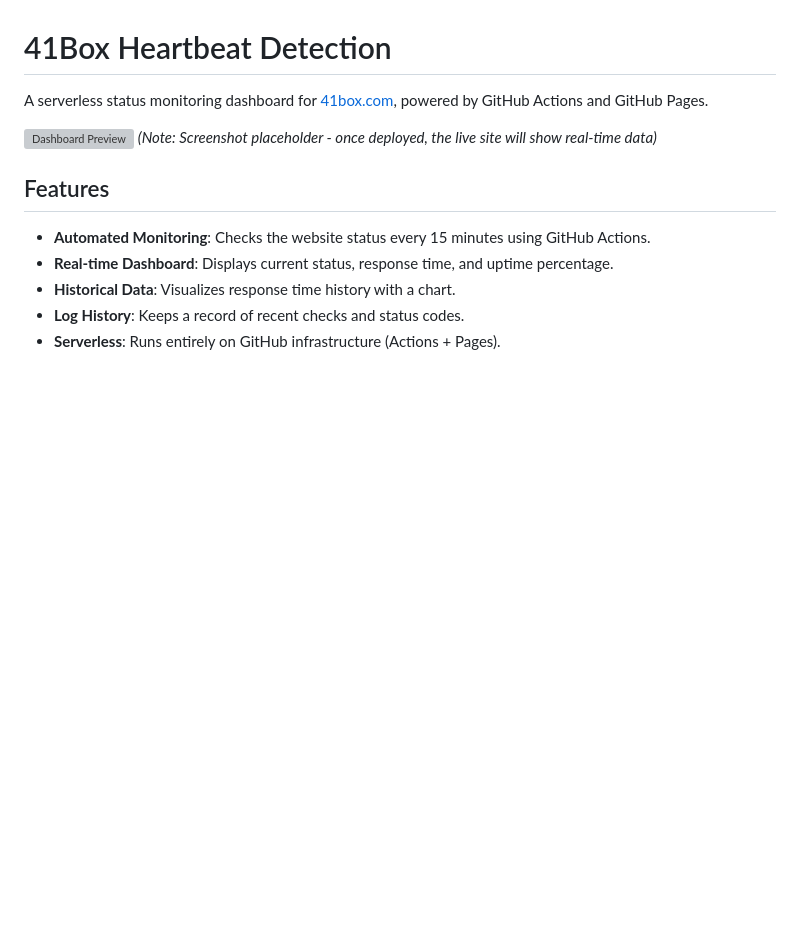
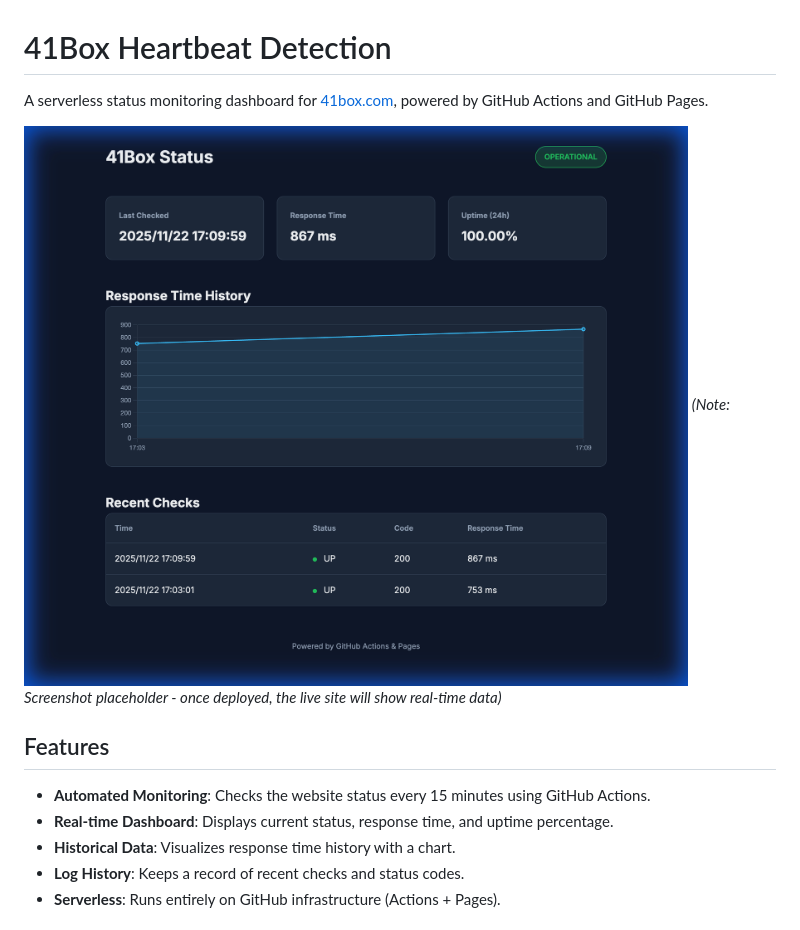
Before and after one commit to kaisonlau8/41box_heartbeat_detection, a Markdown page: README.md, the part around the change. GitHub-like rendering; pictures changed too: dashboard_preview.png (added); blank space fills up the shorter version; grey boxes are pictures that could not be loaded.

Commit message:
Add dashboard preview image and fix README link

```diff
--- a/README.md
+++ b/README.md
@@ -2,7 +2,7 @@
 
 A serverless status monitoring dashboard for [41box.com](https://41box.com), powered by GitHub Actions and GitHub Pages.
 
-![Dashboard Preview](https://github.com/kaisonlau8/41box_heartbeat_detection/blob/main/local_dashboard_view_1763802651982.png?raw=true)
+![Dashboard Preview](https://github.com/kaisonlau8/41box_heartbeat_detection/blob/main/dashboard_preview.png?raw=true)
 *(Note: Screenshot placeholder - once deployed, the live site will show real-time data)*
 
 ## Features
```
